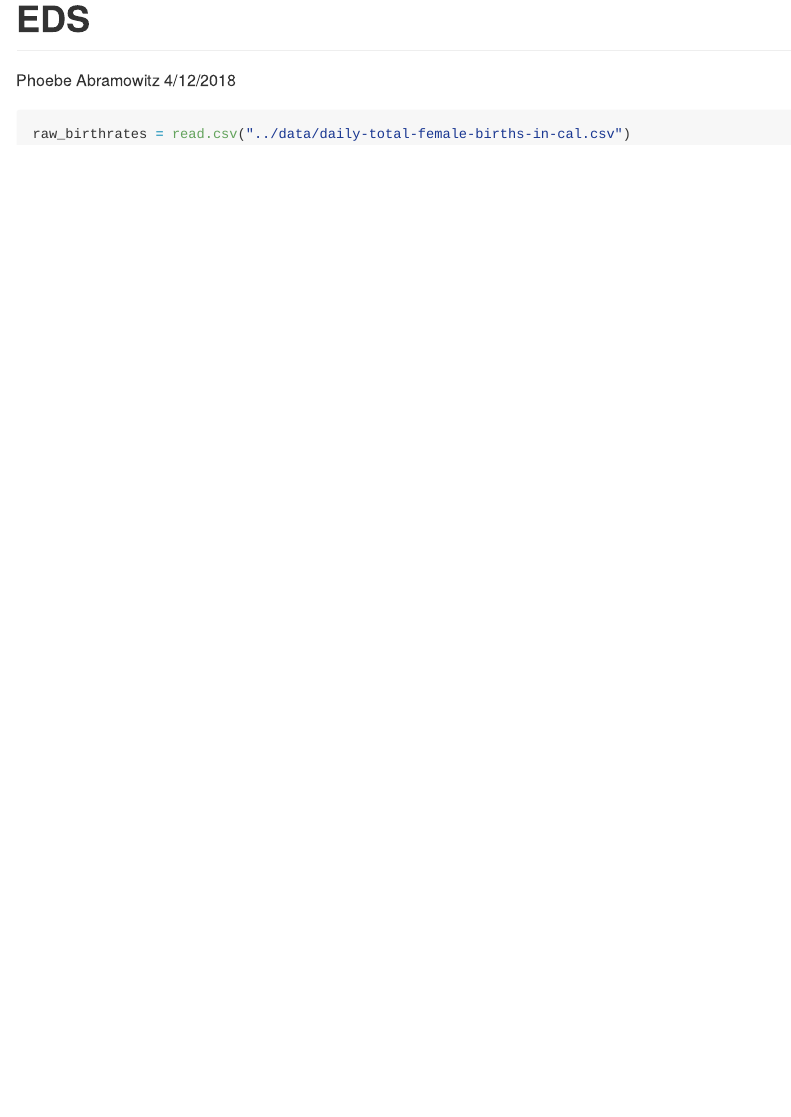
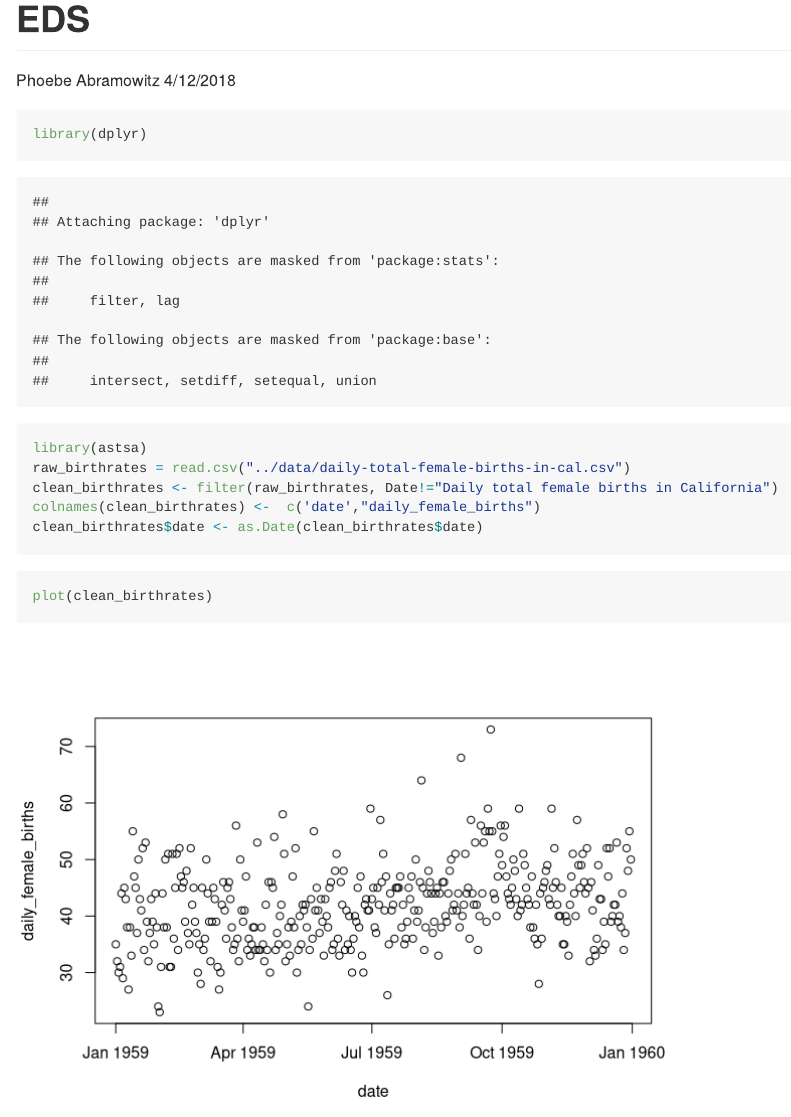
Before and after one commit to phoebeabramowitz/birthrates-project, an R Markdown document (code/eds.Rmd): the page in a window 1100 px wide, from its top. Rendered offline with R 4.5, knitr and Pandoc, with nearby package versions.

Commit message:
simple data cleaning and plot

````diff
--- a/code/eds.Rmd
+++ b/code/eds.Rmd
@@ -8,6 +8,14 @@ output: github_document
 ```{r setup, include=FALSE}
 knitr::opts_chunk$set(echo = TRUE)
 ```
+```{r clean data}
+library(dplyr)
+library(astsa)
+raw_birthrates = read.csv("../data/daily-total-female-births-in-cal.csv")
+clean_birthrates <- filter(raw_birthrates, Date!="Daily total female births in California")
+colnames(clean_birthrates) <-  c('date',"daily_female_births")
+clean_birthrates$date <- as.Date(clean_birthrates$date)
+```
 ```{r}
-raw_birthrates = read.csv("../data/daily-total-female-births-in-cal.csv")
+plot(clean_birthrates)
 ```
````
Also changed, not shown: 1 other file.
